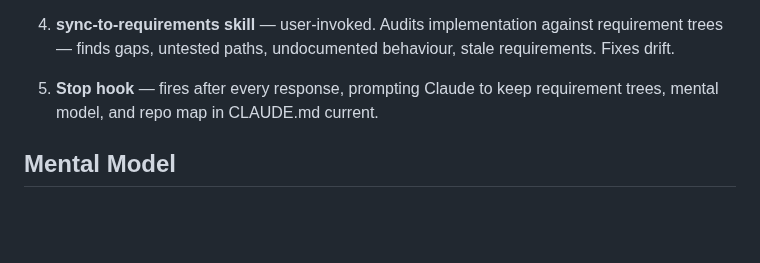
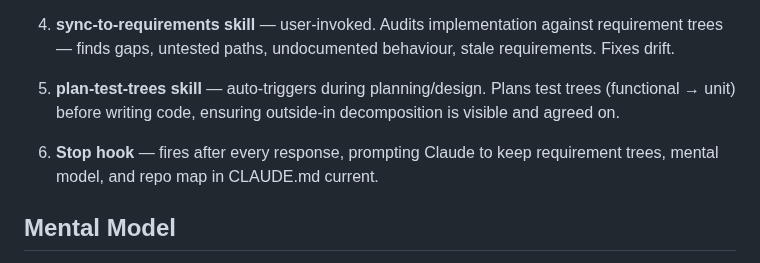
Before and after one commit to elimydlarz/claude-code-plugins, a Markdown page: contree/CLAUDE.md, the part around the change. Rendered like a GitHub page; blank space fills up the shorter version.

Commit message:
auto(1004a134): Does contree have a skill for planning using test trees? I couldn't find
File: contree/CLAUDE.md
Session: 1004a134-eb72-4599-a9a5-56d5fd997f31

```diff
--- a/contree/CLAUDE.md
+++ b/contree/CLAUDE.md
@@ -14,7 +14,9 @@ Six mechanisms:
 
 4. **sync-to-requirements skill** — user-invoked. Audits implementation against requirement trees — finds gaps, untested paths, undocumented behaviour, stale requirements. Fixes drift.
 
-5. **Stop hook** — fires after every response, prompting Claude to keep requirement trees, mental model, and repo map in CLAUDE.md current.
+5. **plan-test-trees skill** — auto-triggers during planning/design. Plans test trees (functional → unit) before writing code, ensuring outside-in decomposition is visible and agreed on.
+
+6. **Stop hook** — fires after every response, prompting Claude to keep requirement trees, mental model, and repo map in CLAUDE.md current.
 
 ## Mental Model
 
```
